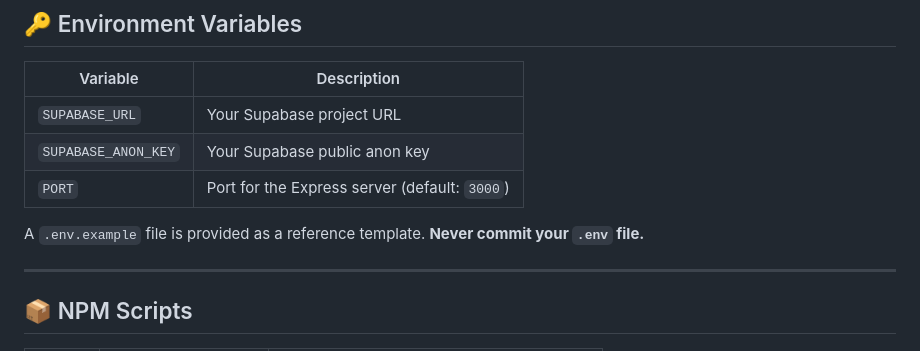
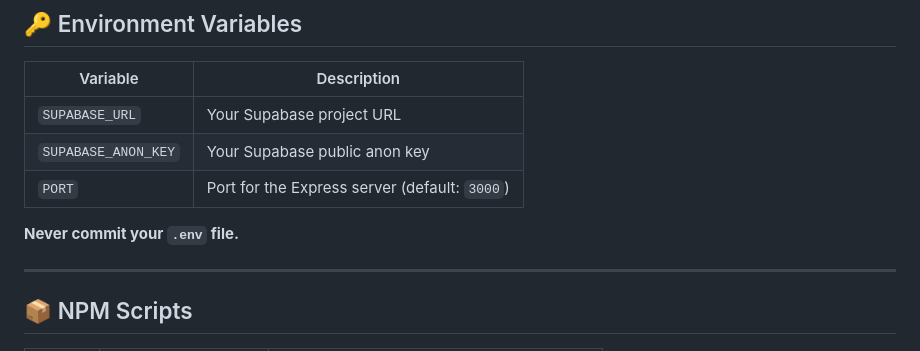
Before and after one commit to lauraneval/TDLS-2303, a Markdown page: README.md, the part around the change. Drawn GitHub-style.

```diff
--- a/README.md
+++ b/README.md
@@ -191,7 +191,7 @@ Open `http://localhost:3000` in your browser to view the app.
 | `SUPABASE_ANON_KEY` | Your Supabase public anon key |
 | `PORT` | Port for the Express server (default: `3000`) |
 
-A `.env.example` file is provided as a reference template. **Never commit your `.env` file.**
+**Never commit your `.env` file.**
 
 ---
 
```
